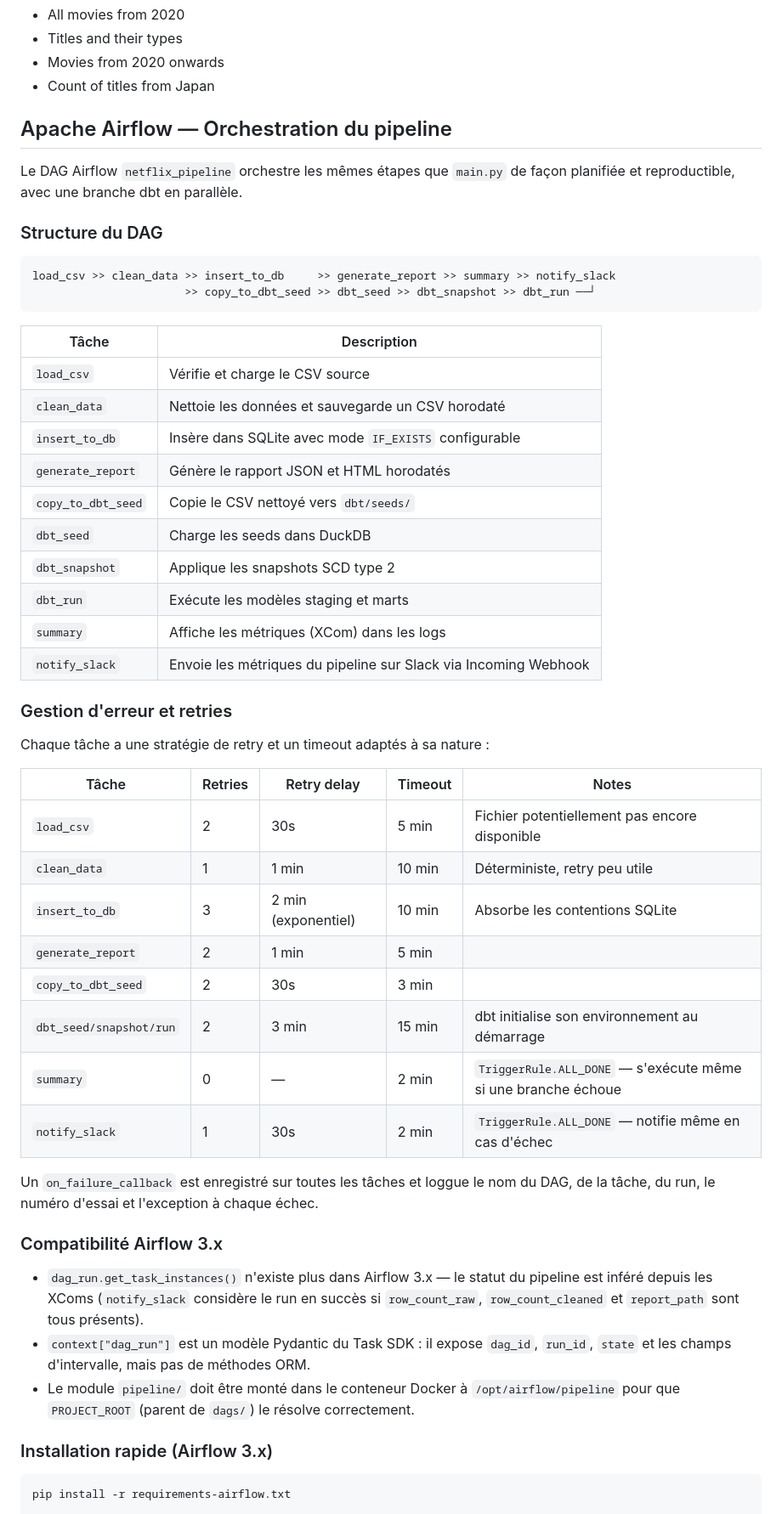
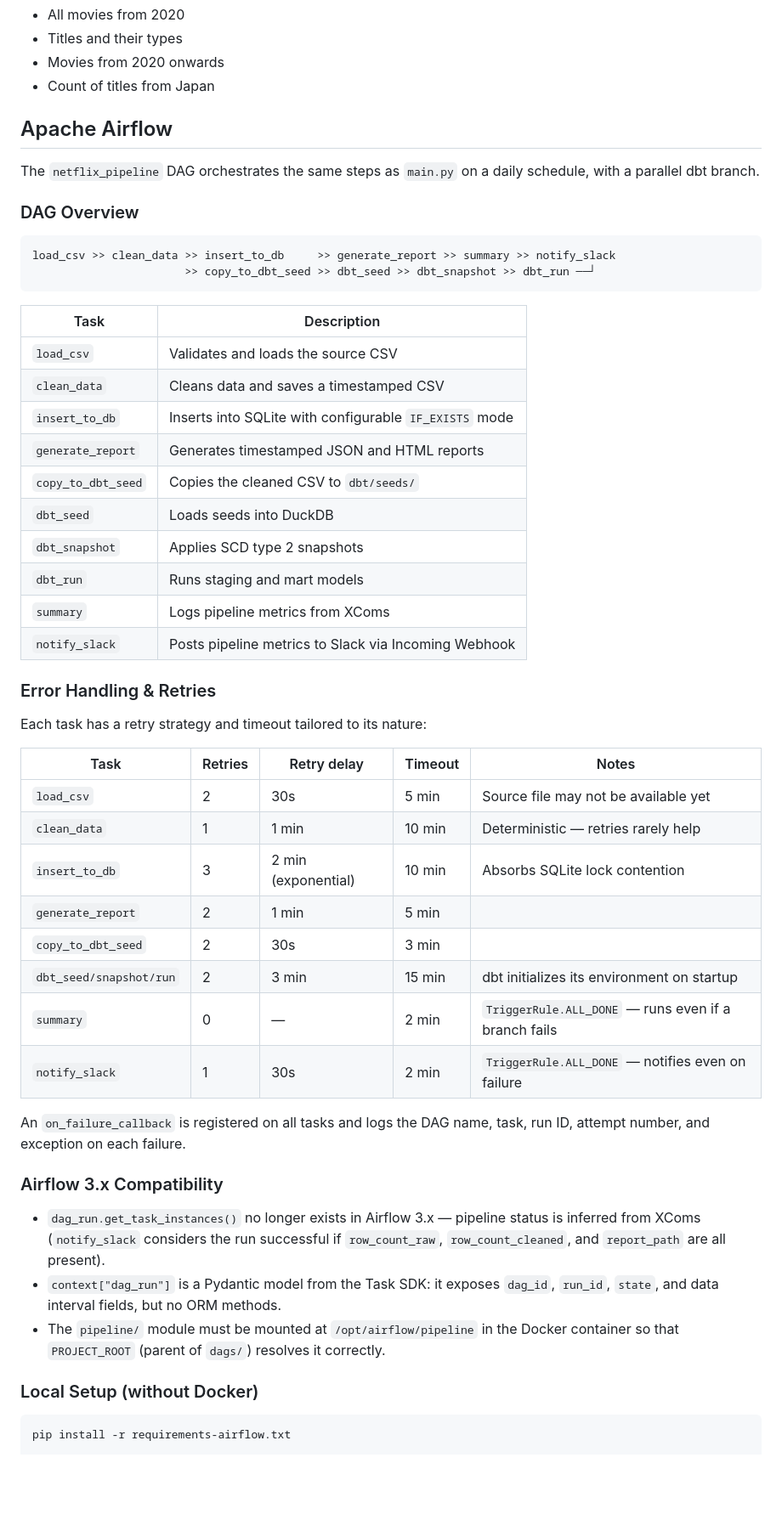
Before and after one commit to registesson/netflix-pipeline-csv-sqlite, a Markdown page: README.md, the part around one of its changes. Shown at 85% size. Rendered like a GitHub page; blank space fills up the shorter version.

````diff
--- a/README.md
+++ b/README.md
@@ -362,54 +345,54 @@ The pipeline demonstrates how to run example queries on the SQLite database, suc
 - Movies from 2020 onwards
 - Count of titles from Japan
 
-## Apache Airflow — Orchestration du pipeline
+## Apache Airflow
 
-Le DAG Airflow `netflix_pipeline` orchestre les mêmes étapes que `main.py` de façon planifiée et reproductible, avec une branche dbt en parallèle.
+The `netflix_pipeline` DAG orchestrates the same steps as `main.py` on a daily schedule, with a parallel dbt branch.
 
-### Structure du DAG
+### DAG Overview
 
 ```
 load_csv >> clean_data >> insert_to_db     >> generate_report >> summary >> notify_slack
                        >> copy_to_dbt_seed >> dbt_seed >> dbt_snapshot >> dbt_run ──┘
 ```
 
-| Tâche | Description |
+| Task | Description |
 |---|---|
-| `load_csv` | Vérifie et charge le CSV source |
-| `clean_data` | Nettoie les données et sauvegarde un CSV horodaté |
-| `insert_to_db` | Insère dans SQLite avec mode `IF_EXISTS` configurable |
-| `generate_report` | Génère le rapport JSON et HTML horodatés |
-| `copy_to_dbt_seed` | Copie le CSV nettoyé vers `dbt/seeds/` |
-| `dbt_seed` | Charge les seeds dans DuckDB |
-| `dbt_snapshot` | Applique les snapshots SCD type 2 |
-| `dbt_run` | Exécute les modèles staging et marts |
-| `summary` | Affiche les métriques (XCom) dans les logs |
-| `notify_slack` | Envoie les métriques du pipeline sur Slack via Incoming Webhook |
+| `load_csv` | Validates and loads the source CSV |
+| `clean_data` | Cleans data and saves a timestamped CSV |
+| `insert_to_db` | Inserts into SQLite with configurable `IF_EXISTS` mode |
+| `generate_report` | Generates timestamped JSON and HTML reports |
+| `copy_to_dbt_seed` | Copies the cleaned CSV to `dbt/seeds/` |
+| `dbt_seed` | Loads seeds into DuckDB |
+| `dbt_snapshot` | Applies SCD type 2 snapshots |
+| `dbt_run` | Runs staging and mart models |
+| `summary` | Logs pipeline metrics from XComs |
+| `notify_slack` | Posts pipeline metrics to Slack via Incoming Webhook |
 
-### Gestion d'erreur et retries
+### Error Handling & Retries
 
-Chaque tâche a une stratégie de retry et un timeout adaptés à sa nature :
+Each task has a retry strategy and timeout tailored to its nature:
 
-| Tâche | Retries | Retry delay | Timeout | Notes |
+| Task | Retries | Retry delay | Timeout | Notes |
 |---|---|---|---|---|
-| `load_csv` | 2 | 30s | 5 min | Fichier potentiellement pas encore disponible |
-| `clean_data` | 1 | 1 min | 10 min | Déterministe, retry peu utile |
-| `insert_to_db` | 3 | 2 min (exponentiel) | 10 min | Absorbe les contentions SQLite |
+| `load_csv` | 2 | 30s | 5 min | Source file may not be available yet |
+| `clean_data` | 1 | 1 min | 10 min | Deterministic — retries rarely help |
+| `insert_to_db` | 3 | 2 min (exponential) | 10 min | Absorbs SQLite lock contention |
 | `generate_report` | 2 | 1 min | 5 min | |
 | `copy_to_dbt_seed` | 2 | 30s | 3 min | |
-| `dbt_seed/snapshot/run` | 2 | 3 min | 15 min | dbt initialise son environnement au démarrage |
-| `summary` | 0 | — | 2 min | `TriggerRule.ALL_DONE` — s'exécute même si une branche échoue |
-| `notify_slack` | 1 | 30s | 2 min | `TriggerRule.ALL_DONE` — notifie même en cas d'échec |
+| `dbt_seed/snapshot/run` | 2 | 3 min | 15 min | dbt initializes its environment on startup |
+| `summary` | 0 | — | 2 min | `TriggerRule.ALL_DONE` — runs even if a branch fails |
+| `notify_slack` | 1 | 30s | 2 min | `TriggerRule.ALL_DONE` — notifies even on failure |
 
-Un `on_failure_callback` est enregistré sur toutes les tâches et loggue le nom du DAG, de la tâche, du run, le numéro d'essai et l'exception à chaque échec.
+An `on_failure_callback` is registered on all tasks and logs the DAG name, task, run ID, attempt number, and exception on each failure.
 
-### Compatibilité Airflow 3.x
+### Airflow 3.x Compatibility
 
-- `dag_run.get_task_instances()` n'existe plus dans Airflow 3.x — le statut du pipeline est inféré depuis les XComs (`notify_slack` considère le run en succès si `row_count_raw`, `row_count_cleaned` et `report_path` sont tous présents).
-- `context["dag_run"]` est un modèle Pydantic du Task SDK : il expose `dag_id`, `run_id`, `state` et les champs d'intervalle, mais pas de méthodes ORM.
-- Le module `pipeline/` doit être monté dans le conteneur Docker à `/opt/airflow/pipeline` pour que `PROJECT_ROOT` (parent de `dags/`) le résolve correctement.
+- `dag_run.get_task_instances()` no longer exists in Airflow 3.x — pipeline status is inferred from XComs (`notify_slack` considers the run successful if `row_count_raw`, `row_count_cleaned`, and `report_path` are all present).
+- `context["dag_run"]` is a Pydantic model from the Task SDK: it exposes `dag_id`, `run_id`, `state`, and data interval fields, but no ORM methods.
+- The `pipeline/` module must be mounted at `/opt/airflow/pipeline` in the Docker container so that `PROJECT_ROOT` (parent of `dags/`) resolves it correctly.
 
-### Installation rapide (Airflow 3.x)
+### Local Setup (without Docker)
 
 ```bash
 pip install -r requirements-airflow.txt
````
Also changed, not shown: other parts of README.md (+82 -98 lines).
